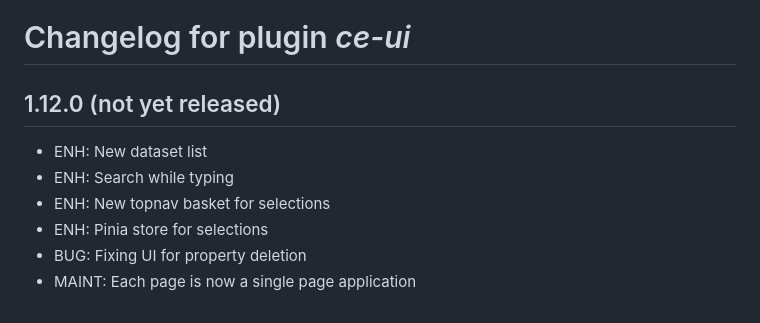
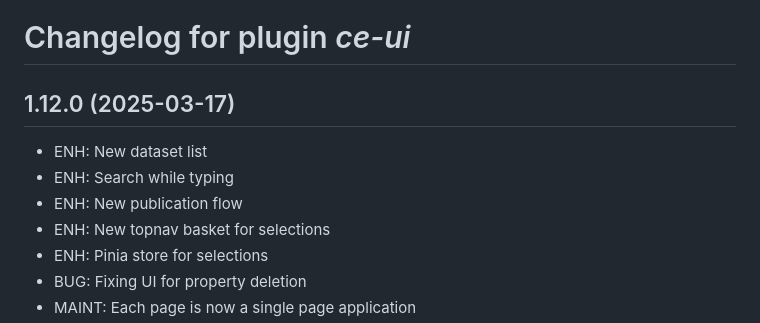
Before and after one commit to ContactEngineering/ce-ui, a Markdown page: CHANGELOG.md, the part around the change. Drawn GitHub-style.

Commit message:
DOC: Updated CHANGELOG.md

```diff
--- a/CHANGELOG.md
+++ b/CHANGELOG.md
@@ -1,9 +1,10 @@
 # Changelog for plugin *ce-ui*
 
-## 1.12.0 (not yet released)
+## 1.12.0 (2025-03-17)
 
 - ENH: New dataset list
 - ENH: Search while typing
+- ENH: New publication flow
 - ENH: New topnav basket for selections
 - ENH: Pinia store for selections
 - BUG: Fixing UI for property deletion
```
